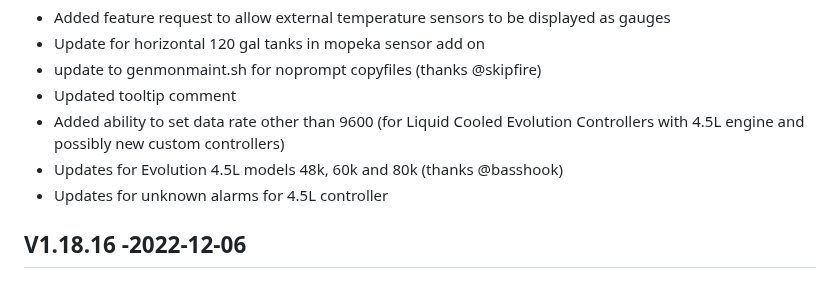
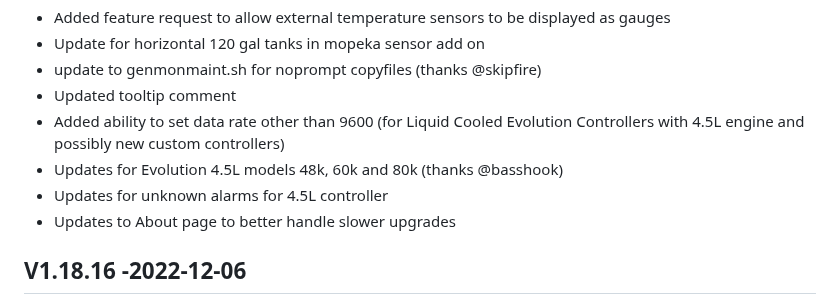
Before and after one commit to jgyates/genmon, a Markdown page: changelog.md, the part around the change. GitHub-like rendering.

```diff
--- a/changelog.md
+++ b/changelog.md
@@ -9,6 +9,7 @@ All notable changes to this project will be documented in this file.
 - Added ability to set data rate other than 9600 (for Liquid Cooled Evolution Controllers with 4.5L engine and possibly new custom controllers)
 - Updates for Evolution 4.5L models 48k, 60k and 80k (thanks @basshook)
 - Updates for unknown alarms for 4.5L controller
+- Updates to About page to better handle slower upgrades
 
 ## V1.18.16 -2022-12-06
 - Change to allow CPU temp gauge for any linux system
```
